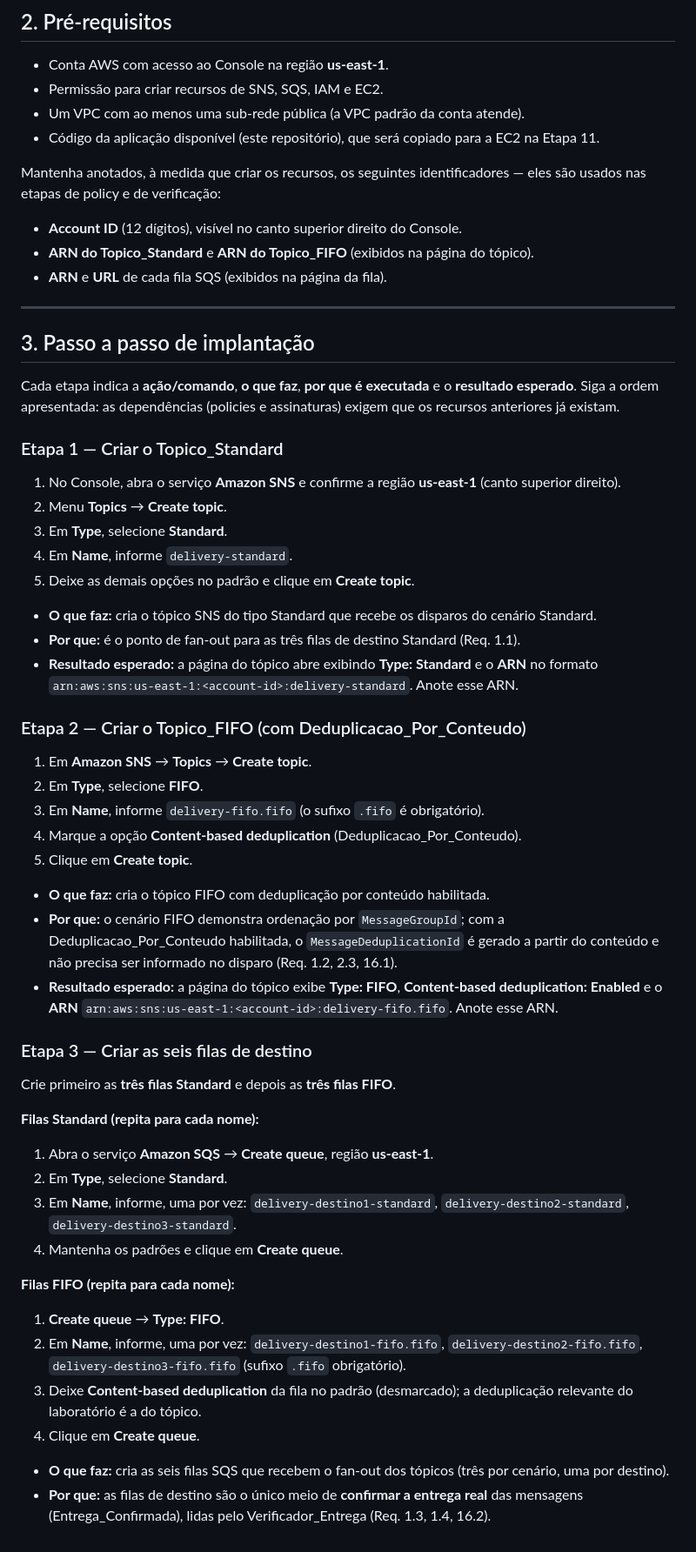
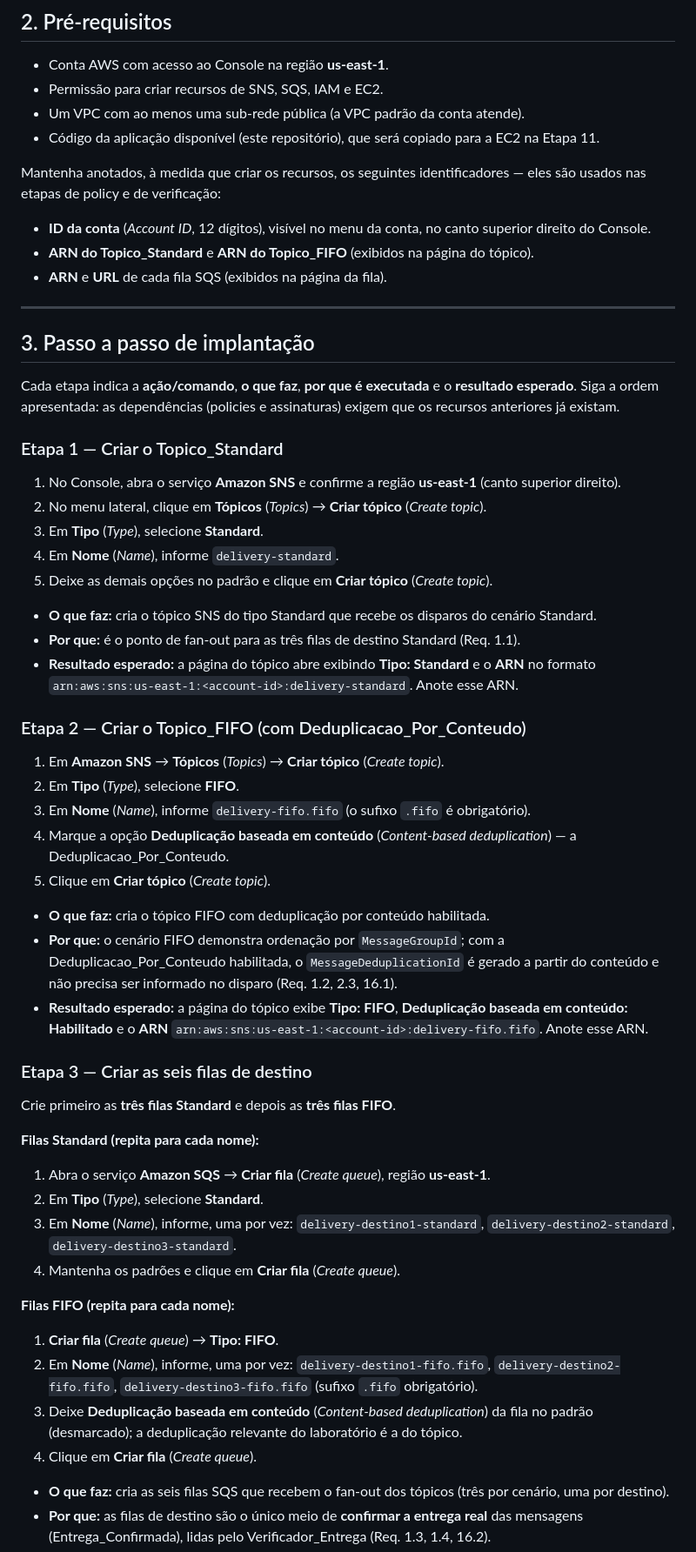
Before and after one commit to luizinhesta/Amazon-SNS-2, a Markdown page: IMPLANTACAO.md, the part around one of its changes. Shown at 87% size. Rendered like a GitHub page.

```diff
--- a/IMPLANTACAO.md
+++ b/IMPLANTACAO.md
@@ -55,7 +55,7 @@ Todos os recursos ficam na região **us-east-1 (Norte da Virgínia)**. A autenti
 
 Mantenha anotados, à medida que criar os recursos, os seguintes identificadores — eles são usados nas etapas de policy e de verificação:
 
-- **Account ID** (12 dígitos), visível no canto superior direito do Console.
+- **ID da conta** (*Account ID*, 12 dígitos), visível no menu da conta, no canto superior direito do Console.
 - **ARN do Topico_Standard** e **ARN do Topico_FIFO** (exibidos na página do tópico).
 - **ARN** e **URL** de cada fila SQS (exibidos na página da fila).
 
@@ -68,26 +68,26 @@ Cada etapa indica a **ação/comando**, **o que faz**, **por que é executada**
 ### Etapa 1 — Criar o Topico_Standard
 
 1. No Console, abra o serviço **Amazon SNS** e confirme a região **us-east-1** (canto superior direito).
-2. Menu **Topics** → **Create topic**.
-3. Em **Type**, selecione **Standard**.
-4. Em **Name**, informe `delivery-standard`.
-5. Deixe as demais opções no padrão e clique em **Create topic**.
+2. No menu lateral, clique em **Tópicos** (*Topics*) → **Criar tópico** (*Create topic*).
+3. Em **Tipo** (*Type*), selecione **Standard**.
+4. Em **Nome** (*Name*), informe `delivery-standard`.
+5. Deixe as demais opções no padrão e clique em **Criar tópico** (*Create topic*).
 
 - **O que faz:** cria o tópico SNS do tipo Standard que recebe os disparos do cenário Standard.
 - **Por que:** é o ponto de fan-out para as três filas de destino Standard (Req. 1.1).
-- **Resultado esperado:** a página do tópico abre exibindo **Type: Standard** e o **ARN** no formato `arn:aws:sns:us-east-1:<account-id>:delivery-standard`. Anote esse ARN.
+- **Resultado esperado:** a página do tópico abre exibindo **Tipo: Standard** e o **ARN** no formato `arn:aws:sns:us-east-1:<account-id>:delivery-standard`. Anote esse ARN.
 
 ### Etapa 2 — Criar o Topico_FIFO (com Deduplicacao_Por_Conteudo)
 
-1. Em **Amazon SNS** → **Topics** → **Create topic**.
-2. Em **Type**, selecione **FIFO**.
-3. Em **Name**, informe `delivery-fifo.fifo` (o sufixo `.fifo` é obrigatório).
-4. Marque a opção **Content-based deduplication** (Deduplicacao_Por_Conteudo).
-5. Clique em **Create topic**.
+1. Em **Amazon SNS** → **Tópicos** (*Topics*) → **Criar tópico** (*Create topic*).
+2. Em **Tipo** (*Type*), selecione **FIFO**.
+3. Em **Nome** (*Name*), informe `delivery-fifo.fifo` (o sufixo `.fifo` é obrigatório).
+4. Marque a opção **Deduplicação baseada em conteúdo** (*Content-based deduplication*) — a Deduplicacao_Por_Conteudo.
+5. Clique em **Criar tópico** (*Create topic*).
 
 - **O que faz:** cria o tópico FIFO com deduplicação por conteúdo habilitada.
 - **Por que:** o cenário FIFO demonstra ordenação por `MessageGroupId`; com a Deduplicacao_Por_Conteudo habilitada, o `MessageDeduplicationId` é gerado a partir do conteúdo e não precisa ser informado no disparo (Req. 1.2, 2.3, 16.1).
-- **Resultado esperado:** a página do tópico exibe **Type: FIFO**, **Content-based deduplication: Enabled** e o **ARN** `arn:aws:sns:us-east-1:<account-id>:delivery-fifo.fifo`. Anote esse ARN.
+- **Resultado esperado:** a página do tópico exibe **Tipo: FIFO**, **Deduplicação baseada em conteúdo: Habilitado** e o **ARN** `arn:aws:sns:us-east-1:<account-id>:delivery-fifo.fifo`. Anote esse ARN.
 
 ### Etapa 3 — Criar as seis filas de destino
 
@@ -95,17 +95,17 @@ Crie primeiro as **três filas Standard** e depois as **três filas FIFO**.
 
 **Filas Standard (repita para cada nome):**
 
-1. Abra o serviço **Amazon SQS** → **Create queue**, região **us-east-1**.
-2. Em **Type**, selecione **Standard**.
-3. Em **Name**, informe, uma por vez: `delivery-destino1-standard`, `delivery-destino2-standard`, `delivery-destino3-standard`.
-4. Mantenha os padrões e clique em **Create queue**.
+1. Abra o serviço **Amazon SQS** → **Criar fila** (*Create queue*), região **us-east-1**.
+2. Em **Tipo** (*Type*), selecione **Standard**.
+3. Em **Nome** (*Name*), informe, uma por vez: `delivery-destino1-standard`, `delivery-destino2-standard`, `delivery-destino3-standard`.
+4. Mantenha os padrões e clique em **Criar fila** (*Create queue*).
 
 **Filas FIFO (repita para cada nome):**
 
-1. **Create queue** → **Type: FIFO**.
-2. Em **Name**, informe, uma por vez: `delivery-destino1-fifo.fifo`, `delivery-destino2-fifo.fifo`, `delivery-destino3-fifo.fifo` (sufixo `.fifo` obrigatório).
-3. Deixe **Content-based deduplication** da fila no padrão (desmarcado); a deduplicação relevante do laboratório é a do tópico.
-4. Clique em **Create queue**.
+1. **Criar fila** (*Create queue*) → **Tipo: FIFO**.
+2. Em **Nome** (*Name*), informe, uma por vez: `delivery-destino1-fifo.fifo`, `delivery-destino2-fifo.fifo`, `delivery-destino3-fifo.fifo` (sufixo `.fifo` obrigatório).
+3. Deixe **Deduplicação baseada em conteúdo** (*Content-based deduplication*) da fila no padrão (desmarcado); a deduplicação relevante do laboratório é a do tópico.
+4. Clique em **Criar fila** (*Create queue*).
 
 - **O que faz:** cria as seis filas SQS que recebem o fan-out dos tópicos (três por cenário, uma por destino).
 - **Por que:** as filas de destino são o único meio de **confirmar a entrega real** das mensagens (Entrega_Confirmada), lidas pelo Verificador_Entrega (Req. 1.3, 1.4, 16.2).
```
Also changed, not shown: other parts of IMPLANTACAO.md (+77 -77 lines).
